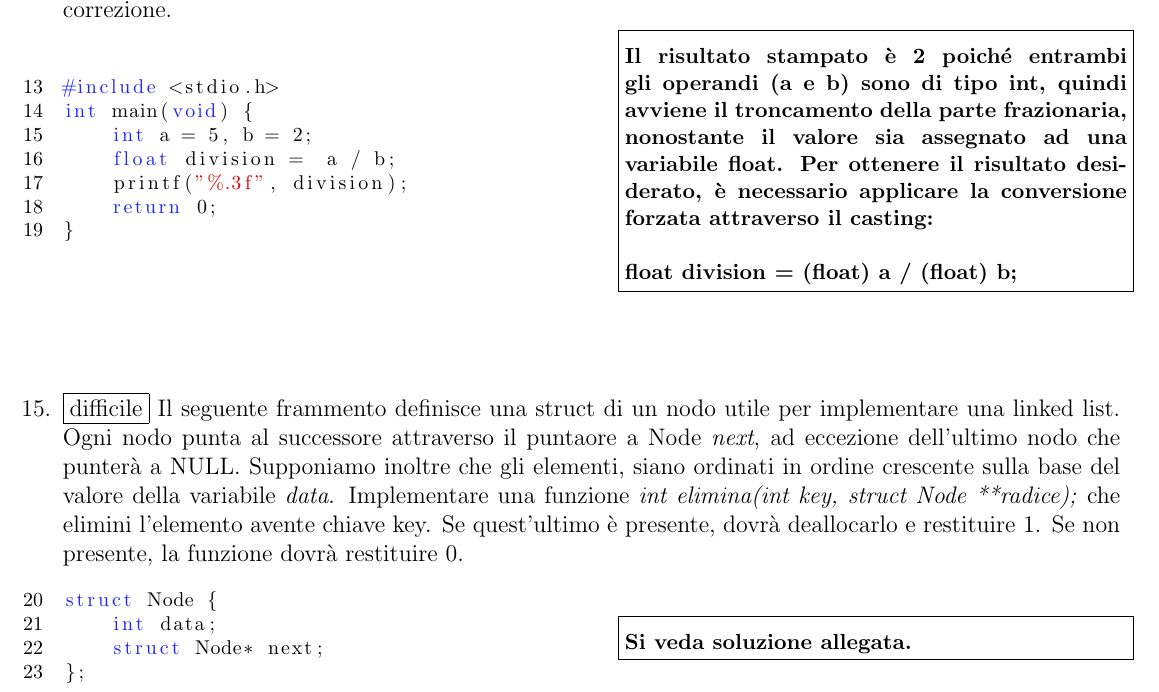
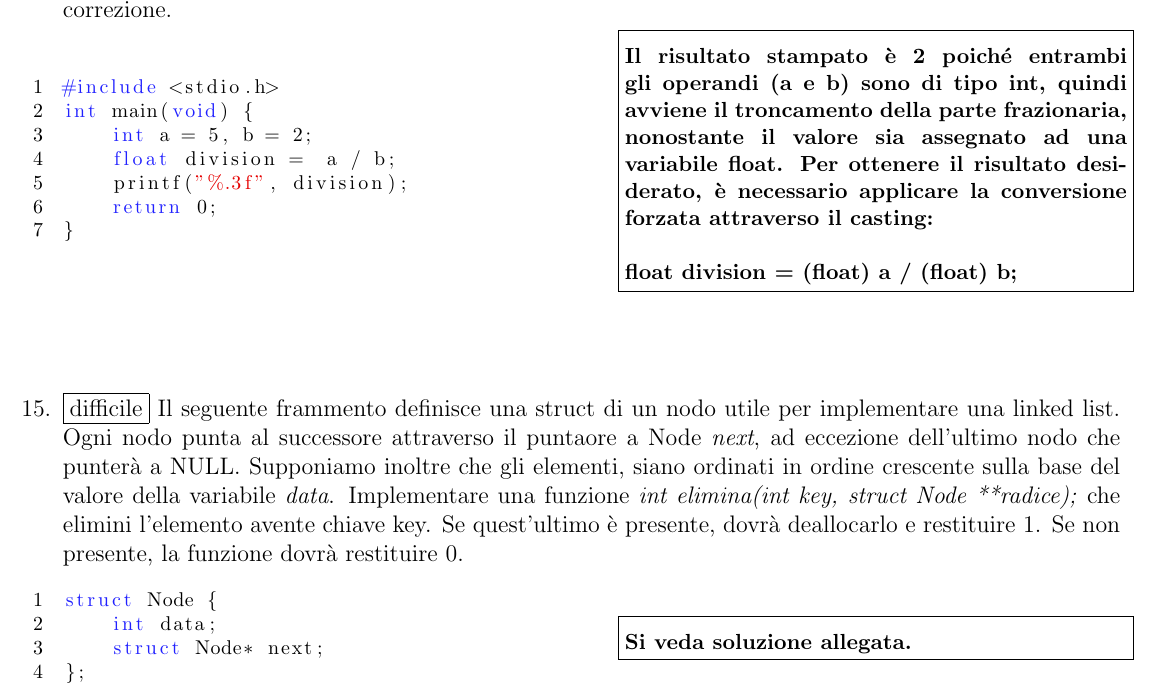
Before and after one commit to ProgrammazioneI-UniPG/esame-didattica-procedurale-2020-2021-fabioandreapetrini, a LaTeX document (latex_sources/main.tex, which reads latex_sources/esercizi.tex): part of page 7 of 9, cut so that both start at the same text. Compiled offline with pdfLaTeX.

Commit message:
fix lines code

```diff
--- a/latex_sources/esercizi.tex
+++ b/latex_sources/esercizi.tex
@@ -431,7 +431,7 @@ riga 5: il risultato dell'espressione condizionale viene convertito in long int
 \item \fbox{facile} Il risultato della divisione è 5.200? Motivare la risposta e, in caso negativo, descrivere l’eventuale correzione.
 
 \begin{minipage}{.45\textwidth}
-\begin{lstlisting}{code_ex12}
+\begin{lstlisting}{code_ex14}
 #include <stdio.h>
 int main(void) {
     int a = 5, b = 2;
@@ -457,7 +457,7 @@ Per ottenere il risultato desiderato, è necessario applicare la conversione for
 Implementare una funzione \emph{int elimina(int key, struct Node **radice);} che elimini l'elemento avente chiave key. Se quest'ultimo è presente, dovrà deallocarlo e restituire 1. Se non presente, la funzione dovrà restituire 0.
 
 \begin{minipage}{.45\textwidth}
-\begin{lstlisting}{code_ex12}
+\begin{lstlisting}{code_ex15}
 struct Node {
     int data;
     struct Node* next;
```
